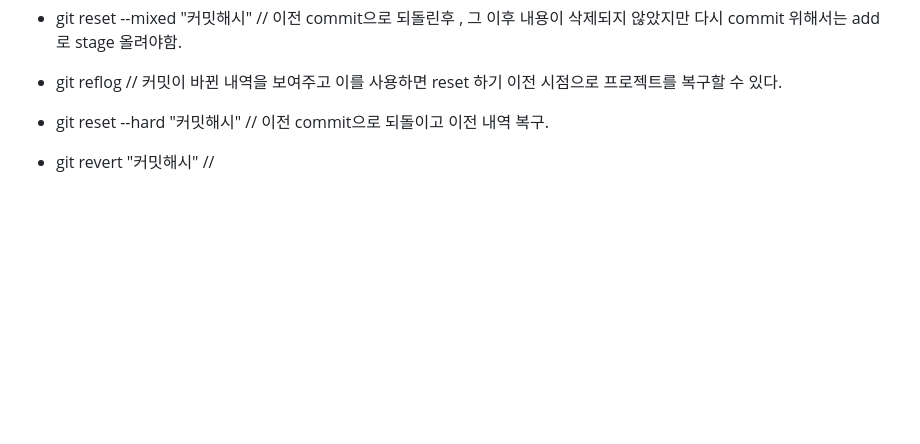
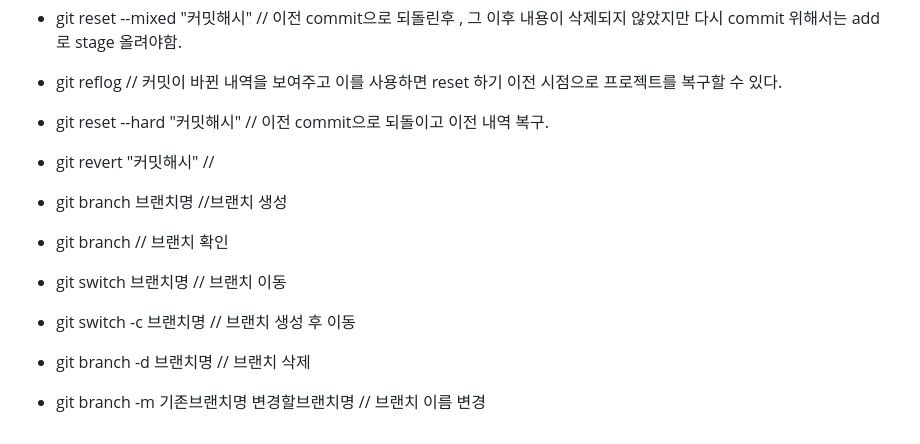
Before and after one commit to Anianim/08_oz-mac, a Markdown page: github/readme.md, the part around the change. Drawn GitHub-style; blank space fills up the shorter version.

Commit message:
브랜치 추가

```diff
--- a/github/readme.md
+++ b/github/readme.md
@@ -64,3 +64,10 @@ Git파일 commit하는 순서
 - git reset --hard "커밋해시" // 이전 commit으로 되돌이고 이전 내역 복구.
 
 - git revert "커밋해시" //
+
+- git branch 브랜치명 //브랜치 생성
+- git branch // 브랜치 확인
+- git switch 브랜치명 // 브랜치 이동
+- git switch -c 브랜치명 // 브랜치 생성 후 이동
+- git branch -d 브랜치명 // 브랜치 삭제
+- git branch -m 기존브랜치명 변경할브랜치명 // 브랜치 이름 변경
```
